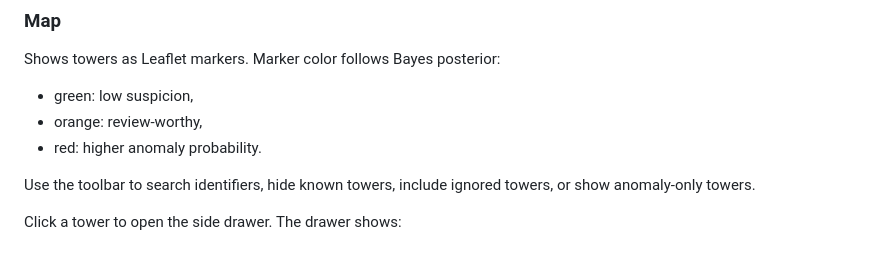
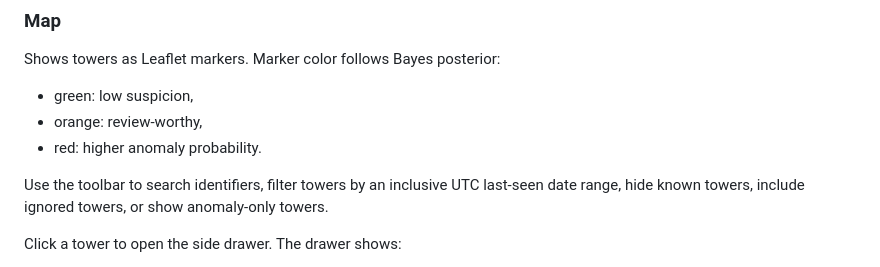
Before and after one commit to eldraco/hack-wanderer, a Markdown page: TOWER_INTEL_APP.md, the part around the change. Rendered like a GitHub page.

Commit message:
Enhance toolbar functionality to filter towers by UTC last-seen date range

```diff
--- a/TOWER_INTEL_APP.md
+++ b/TOWER_INTEL_APP.md
@@ -108,7 +108,7 @@ Shows towers as Leaflet markers. Marker color follows Bayes posterior:
 - orange: review-worthy,
 - red: higher anomaly probability.
 
-Use the toolbar to search identifiers, hide known towers, include ignored towers, or show anomaly-only towers.
+Use the toolbar to search identifiers, filter towers by an inclusive UTC last-seen date range, hide known towers, include ignored towers, or show anomaly-only towers.
 
 Click a tower to open the side drawer. The drawer shows:
 
```
